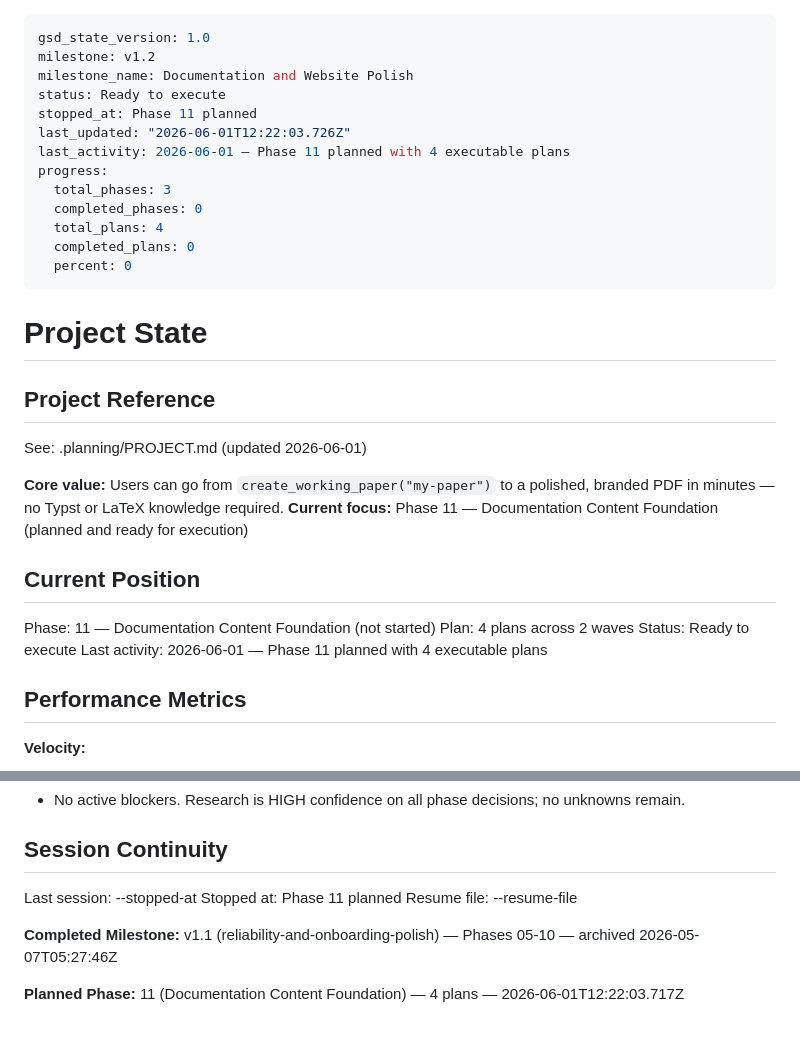
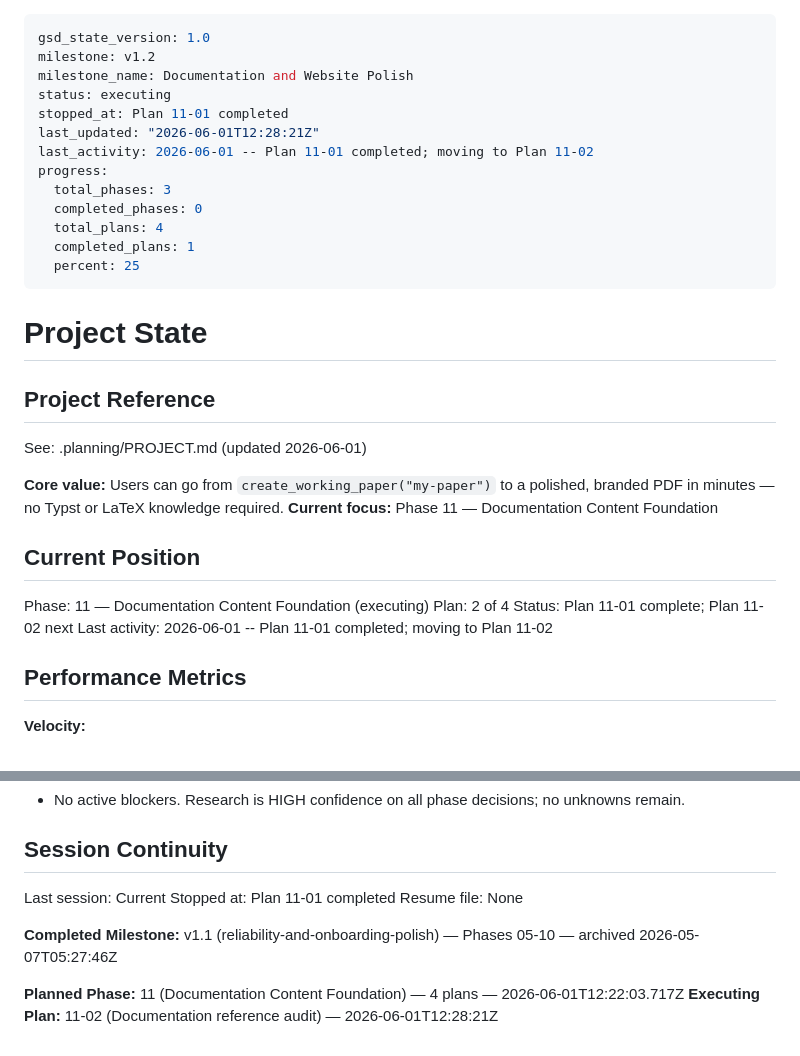
Before and after one commit to DavidZenz/typstR, a Markdown page: .planning/STATE.md, 2 parts joined by grey strips. GitHub-like rendering.

Commit message:
docs(11-01): record execution summary

```diff
--- a/.planning/STATE.md
+++ b/.planning/STATE.md
@@ -2,16 +2,16 @@
 gsd_state_version: 1.0
 milestone: v1.2
 milestone_name: Documentation and Website Polish
-status: Ready to execute
-stopped_at: Phase 11 planned
-last_updated: "2026-06-01T12:22:03.726Z"
-last_activity: 2026-06-01 — Phase 11 planned with 4 executable plans
+status: executing
+stopped_at: Plan 11-01 completed
+last_updated: "2026-06-01T12:28:21Z"
+last_activity: 2026-06-01 -- Plan 11-01 completed; moving to Plan 11-02
 progress:
   total_phases: 3
   completed_phases: 0
   total_plans: 4
-  completed_plans: 0
-  percent: 0
+  completed_plans: 1
+  percent: 25
 ---
 
 # Project State
@@ -21,14 +21,14 @@ progress:
 See: .planning/PROJECT.md (updated 2026-06-01)
 
 **Core value:** Users can go from `create_working_paper("my-paper")` to a polished, branded PDF in minutes — no Typst or LaTeX knowledge required.
-**Current focus:** Phase 11 — Documentation Content Foundation (planned and ready for execution)
+**Current focus:** Phase 11 — Documentation Content Foundation
 
 ## Current Position
 
-Phase: 11 — Documentation Content Foundation (not started)
-Plan: 4 plans across 2 waves
-Status: Ready to execute
-Last activity: 2026-06-01 — Phase 11 planned with 4 executable plans
+Phase: 11 — Documentation Content Foundation (executing)
+Plan: 2 of 4
+Status: Plan 11-01 complete; Plan 11-02 next
+Last activity: 2026-06-01 -- Plan 11-01 completed; moving to Plan 11-02
 
 ## Performance Metrics
 
@@ -104,10 +104,11 @@ Recent decisions affecting current work:
 
 ## Session Continuity
 
-Last session: --stopped-at
-Stopped at: Phase 11 planned
-Resume file: --resume-file
+Last session: Current
+Stopped at: Plan 11-01 completed
+Resume file: None
 
 **Completed Milestone:** v1.1 (reliability-and-onboarding-polish) — Phases 05-10 — archived 2026-05-07T05:27:46Z
 
 **Planned Phase:** 11 (Documentation Content Foundation) — 4 plans — 2026-06-01T12:22:03.717Z
+**Executing Plan:** 11-02 (Documentation reference audit) — 2026-06-01T12:28:21Z
```
Also changed, not shown: .planning/ROADMAP.md (+1 -1 lines), 1 other file.
